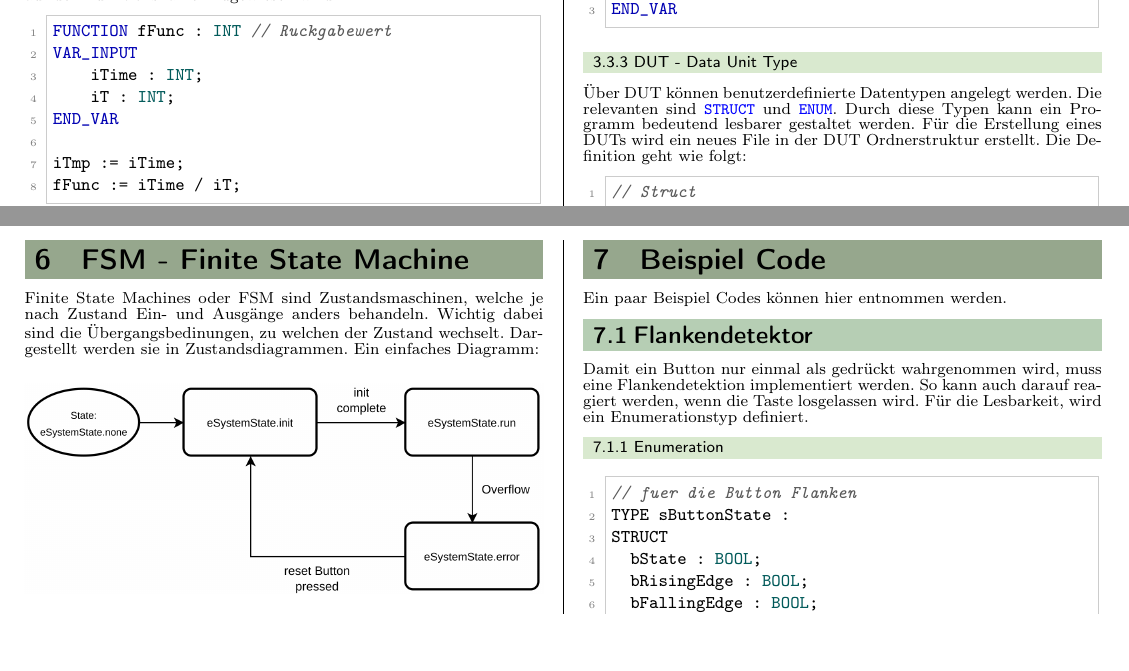
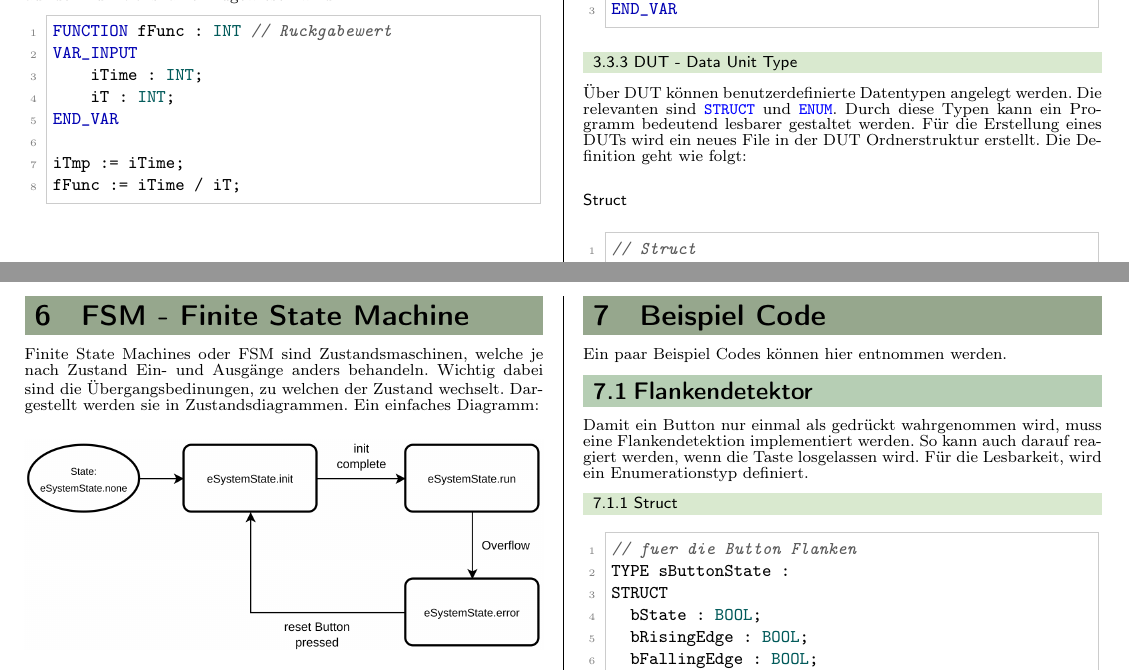
Before and after one commit to riccomat/IAUT_ZF, a LaTeX document (0-main.tex, which reads ZF.tex, config_ZF_hs24.tex): two parts of pages 4 and 8 of 11, joined at a grey line, cut so that both start at the same text, the shorter picture padded with empty space. Compiled offline with pdfLaTeX.

Commit message:
260113 - 08:59

```diff
--- a/ZF.tex
+++ b/ZF.tex
@@ -258,6 +258,8 @@ END_VAR
 \subsection{DUT - Data Unit Type}
 \textnormal{Über DUT können benutzerdefinierte Datentypen angelegt werden. Die relevanten sind \mintinline{ST}{STRUCT} und \mintinline{ST}{ENUM}. Durch diese Typen kann ein Programm bedeutend lesbarer gestaltet werden. Für die Erstellung eines DUTs wird ein neues File in der DUT Ordnerstruktur erstellt. Die Definition geht wie folgt:}
 
+\subsubsection{Struct}
+
 \begin{lstlisting}
 // Struct
 TYPE stDataType:
@@ -664,7 +668,7 @@ END_CASE
 \section{Flankendetektor}
 \textnormal{Damit ein Button nur einmal als gedrückt wahrgenommen wird, muss eine Flankendetektion implementiert werden. So kann auch darauf reagiert werden, wenn die Taste losgelassen wird. Für die Lesbarkeit, wird ein Enumerationstyp definiert.}
 
-\subsection{Enumeration}
+\subsection{Struct}
 \begin{lstlisting}
 // fuer die Button Flanken
 TYPE sButtonState :
--- a/config_ZF_hs24.tex
+++ b/config_ZF_hs24.tex
@@ -116,7 +116,7 @@ literate=
 \titleformat{\chapter}{\sffamily\Large\bf\sffamily\rlap{\color{DarkOrange}\rule[-0.5ex]{1\linewidth}{3ex}\vspace{-3ex}}\sffamily\Large\bf\sffamily\color{black}}{\thechapter}{15pt}{}
 \titleformat{\section}{\sffamily\large\bf\sffamily\rlap{\color{MediumOrange}\rule[-0.5ex]{\linewidth}{3ex}\vspace{-2.8ex}}\sffamily\large\bf\sffamily\color{black}}{\thesection}{3pt}{}
 \titleformat{\subsection}{\sffamily\rlap{\color{LightOrange}\rule[-0.5ex]{\linewidth}{3ex}\vspace{-2.6ex}}\sffamily\sffamily\color{black}}{\thesubsection}{3pt}{}
-\titleformat{\subsubsection}{\sffamily\rlap{\color{blue!10!white}\rule[-0.5ex]{\linewidth}{3ex}\vspace{-3ex}}\sffamily\sffamily\color{black}}{\thesubsection}{3pt}{}
+\titleformat{\subsubsection}{\sffamily\sffamily\sffamily\color{black}}{\thesubsection}{3pt}{}
 
 %\titleformat{\subsubsection}{\sffamily}{\thesubsection}{10pt}{}
 \titlespacing*{\chapter}{5pt}{5pt}{5pt}
```
Also changed, not shown: output/0-main.pdf, ZF.tex (2 more changed lines), 6 other files.
